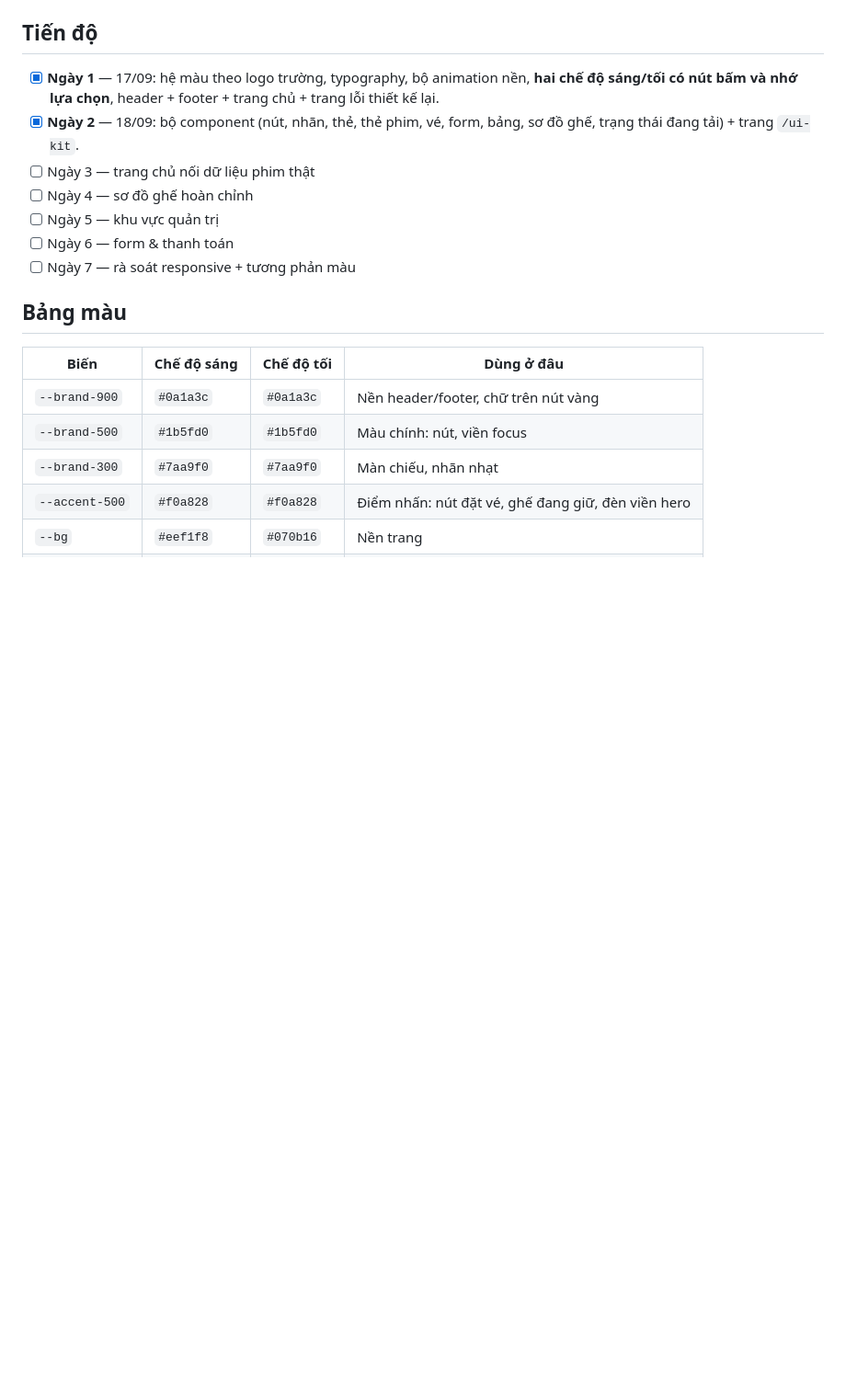
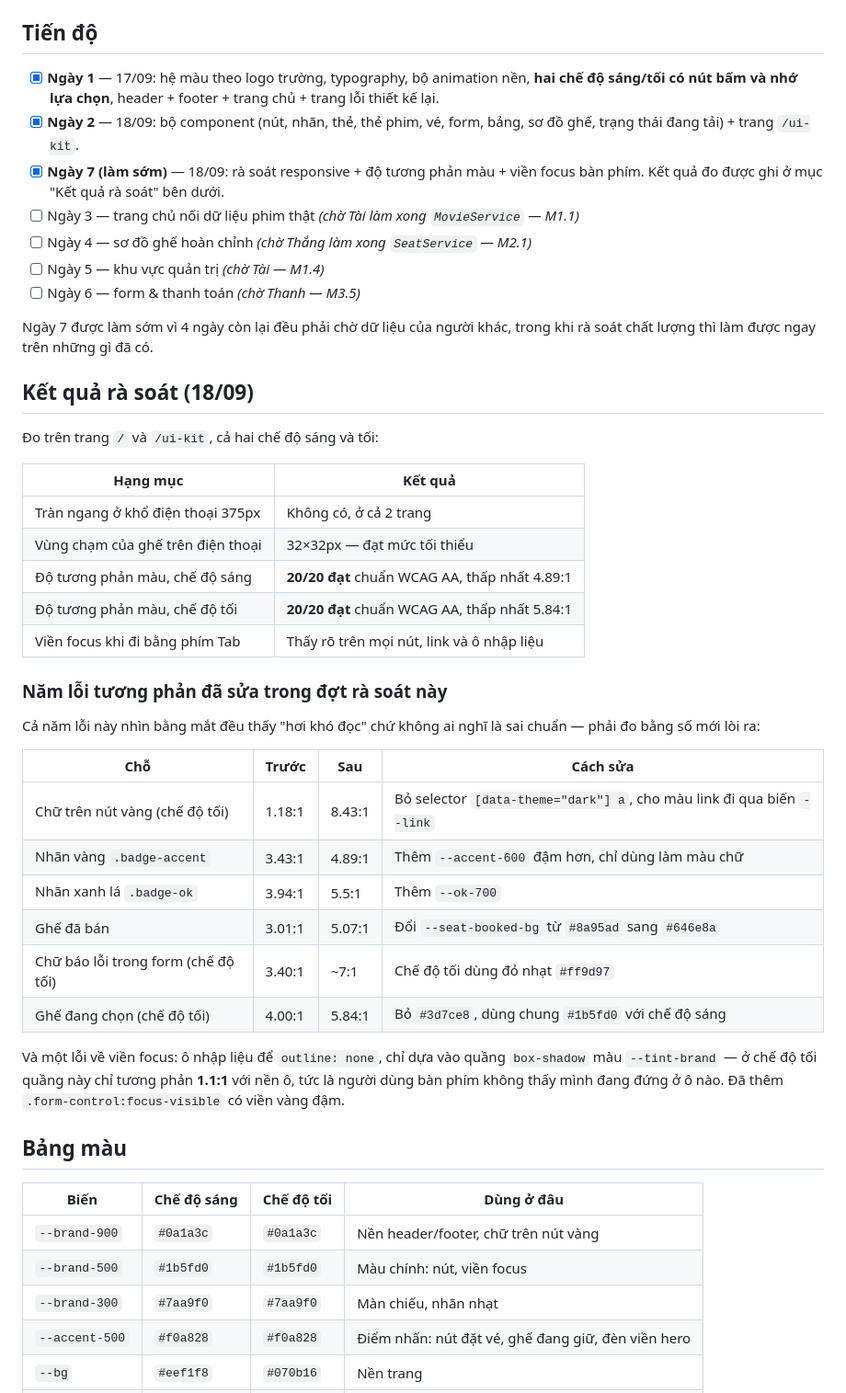
Before and after one commit to tho03072006-bot/CNPM_PROJECT_CK, a Markdown page: docs/LO_TRINH_GIAO_DIEN.md, the part around the change. Shown at 92% size. GitHub-like rendering; blank space fills up the shorter version.

Commit message:
docs(module4): ghi ket qua ra soat tuong phan mau va responsive

```diff
--- a/docs/LO_TRINH_GIAO_DIEN.md
+++ b/docs/LO_TRINH_GIAO_DIEN.md
@@ -40,11 +40,46 @@ Nguyên tắc không được phá:
       sáng/tối có nút bấm và nhớ lựa chọn**, header + footer + trang chủ + trang lỗi thiết kế lại.
 - [x] **Ngày 2** — 18/09: bộ component (nút, nhãn, thẻ, thẻ phim, vé, form, bảng, sơ đồ ghế,
       trạng thái đang tải) + trang `/ui-kit`.
-- [ ] Ngày 3 — trang chủ nối dữ liệu phim thật
-- [ ] Ngày 4 — sơ đồ ghế hoàn chỉnh
-- [ ] Ngày 5 — khu vực quản trị
-- [ ] Ngày 6 — form & thanh toán
-- [ ] Ngày 7 — rà soát responsive + tương phản màu
+- [x] **Ngày 7 (làm sớm)** — 18/09: rà soát responsive + độ tương phản màu + viền focus bàn phím.
+      Kết quả đo được ghi ở mục "Kết quả rà soát" bên dưới.
+- [ ] Ngày 3 — trang chủ nối dữ liệu phim thật *(chờ Tài làm xong `MovieService` — M1.1)*
+- [ ] Ngày 4 — sơ đồ ghế hoàn chỉnh *(chờ Thắng làm xong `SeatService` — M2.1)*
+- [ ] Ngày 5 — khu vực quản trị *(chờ Tài — M1.4)*
+- [ ] Ngày 6 — form & thanh toán *(chờ Thanh — M3.5)*
+
+Ngày 7 được làm sớm vì 4 ngày còn lại đều phải chờ dữ liệu của người khác, trong khi rà soát
+chất lượng thì làm được ngay trên những gì đã có.
+
+## Kết quả rà soát (18/09)
+
+Đo trên trang `/` và `/ui-kit`, cả hai chế độ sáng và tối:
+
+| Hạng mục | Kết quả |
+|---|---|
+| Tràn ngang ở khổ điện thoại 375px | Không có, ở cả 2 trang |
+| Vùng chạm của ghế trên điện thoại | 32×32px — đạt mức tối thiểu |
+| Độ tương phản màu, chế độ sáng | **20/20 đạt** chuẩn WCAG AA, thấp nhất 4.89:1 |
+| Độ tương phản màu, chế độ tối | **20/20 đạt** chuẩn WCAG AA, thấp nhất 5.84:1 |
+| Viền focus khi đi bằng phím Tab | Thấy rõ trên mọi nút, link và ô nhập liệu |
+
+### Năm lỗi tương phản đã sửa trong đợt rà soát này
+
+Cả năm lỗi này nhìn bằng mắt đều thấy "hơi khó đọc" chứ không ai nghĩ là sai chuẩn —
+phải đo bằng số mới lòi ra:
+
+| Chỗ | Trước | Sau | Cách sửa |
+|---|---|---|---|
+| Chữ trên nút vàng (chế độ tối) | 1.18:1 | 8.43:1 | Bỏ selector `[data-theme="dark"] a`, cho màu link đi qua biến `--link` |
+| Nhãn vàng `.badge-accent` | 3.43:1 | 4.89:1 | Thêm `--accent-600` đậm hơn, chỉ dùng làm màu chữ |
+| Nhãn xanh lá `.badge-ok` | 3.94:1 | 5.5:1 | Thêm `--ok-700` |
+| Ghế đã bán | 3.01:1 | 5.07:1 | Đổi `--seat-booked-bg` từ `#8a95ad` sang `#646e8a` |
+| Chữ báo lỗi trong form (chế độ tối) | 3.40:1 | ~7:1 | Chế độ tối dùng đỏ nhạt `#ff9d97` |
+| Ghế đang chọn (chế độ tối) | 4.00:1 | 5.84:1 | Bỏ `#3d7ce8`, dùng chung `#1b5fd0` với chế độ sáng |
+
+Và một lỗi về viền focus: ô nhập liệu để `outline: none`, chỉ dựa vào quầng `box-shadow`
+màu `--tint-brand` — ở chế độ tối quầng này chỉ tương phản **1.1:1** với nền ô, tức là
+người dùng bàn phím không thấy mình đang đứng ở ô nào. Đã thêm `.form-control:focus-visible`
+có viền vàng đậm.
 
 ## Bảng màu
 
```
